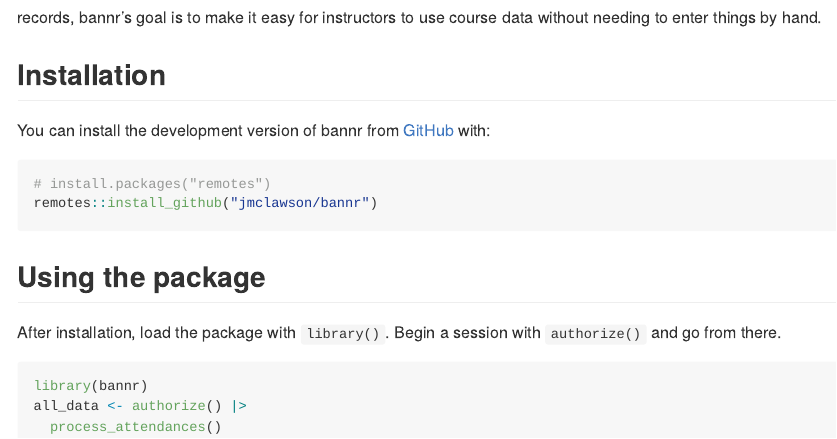
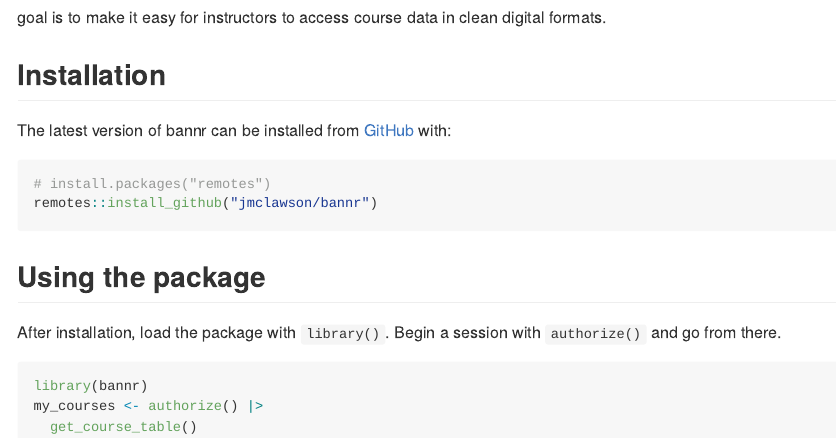
Before and after one commit to jmclawson/bannr, an R Markdown document (README.Rmd): the page in a window 1100 px wide, from 180 px down. The pictures show the output file README.md that the author committed with the source, drawn offline in the style of GitHub.

Commit message:
clearer documentation

````diff
--- a/README.Rmd
+++ b/README.Rmd
@@ -22,7 +22,7 @@
 
 ## Installation
 
-You can install the development version of bannr from [GitHub](https://github.com/) with:
+The latest version of bannr can be installed from [GitHub](https://github.com/) with:
 
 ``` r
 # install.packages("remotes")
@@ -35,6 +35,6 @@
 
 ```{r example1, eval=FALSE, include=TRUE}
 library(bannr)
-all_data <- authorize() |>
-  process_attendances()
+my_courses <- authorize() |>
+  get_course_table()
 ```
````
Also changed, not shown: README.md, README.Rmd (2 more changed lines).
